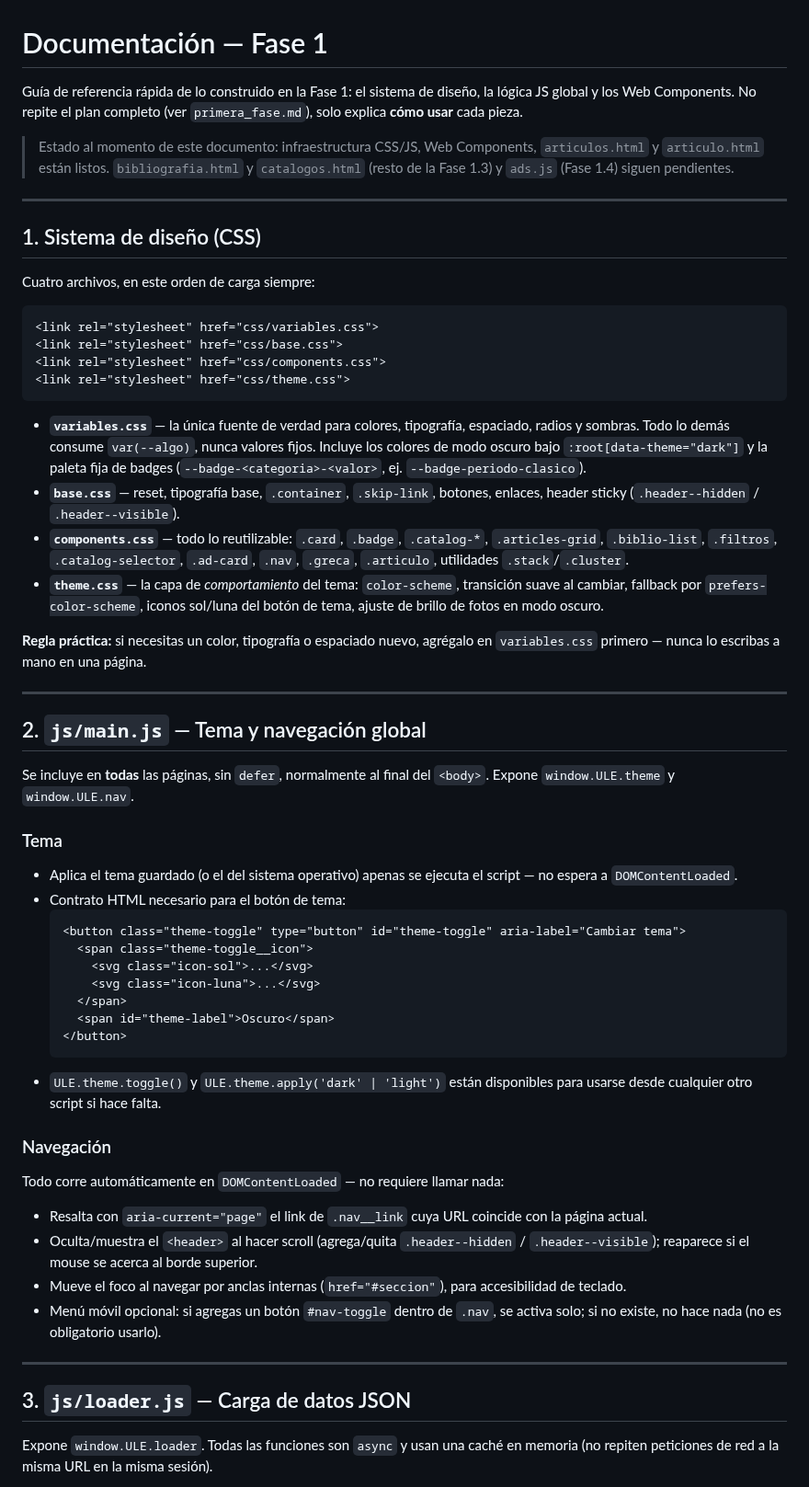
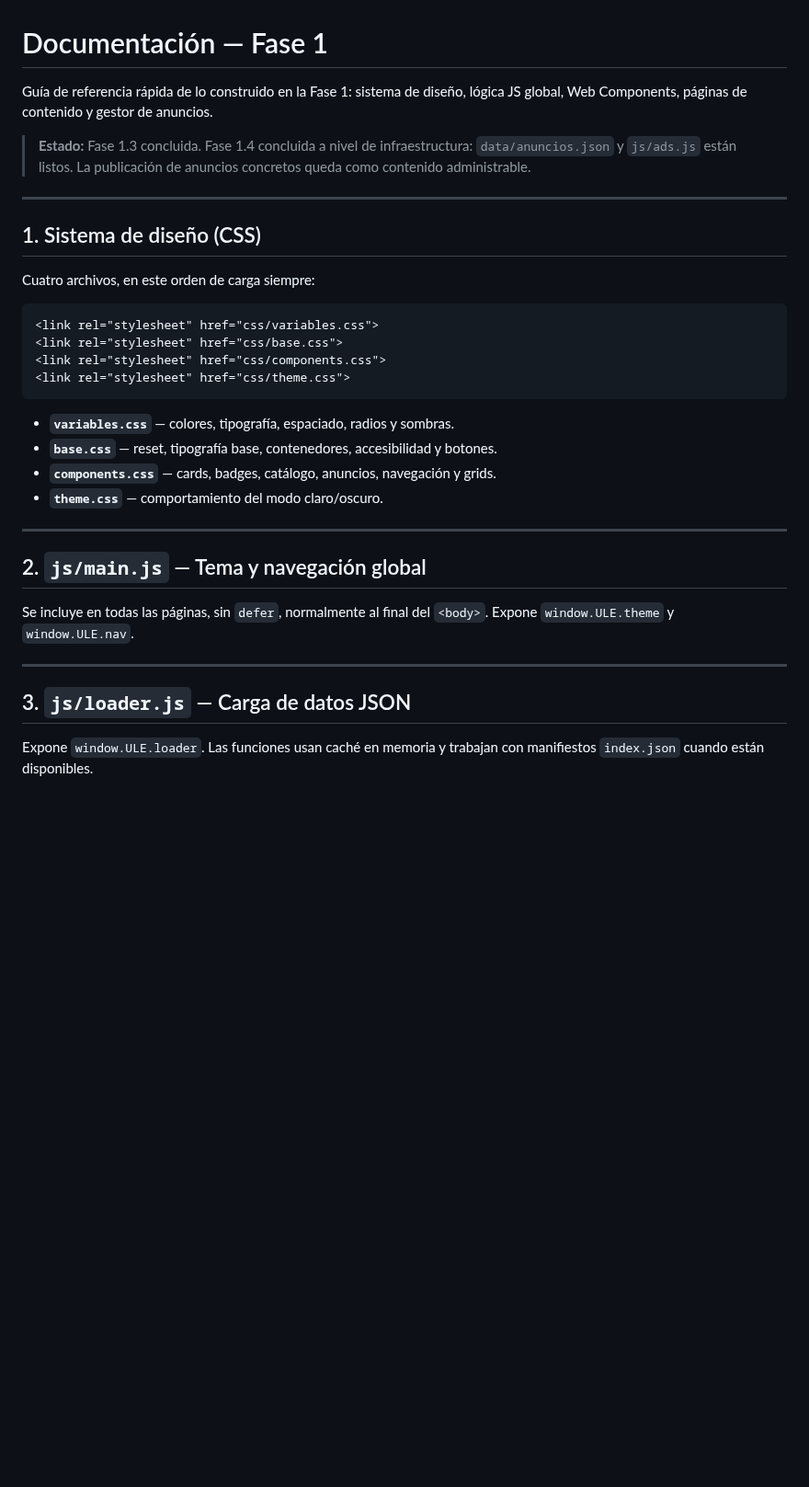
Before and after one commit to AjoloteCosmico/ule_educativo, a Markdown page: docs/docs_fase1.md, the part around one of its changes. Shown at 92% size. GitHub-like rendering; blank space fills up the shorter version.

Commit message:
Documentar cierre de Fase 1.3 y gestor de anuncios 1.4

````diff
--- a/docs/docs_fase1.md
+++ b/docs/docs_fase1.md
@@ -1,12 +1,8 @@
 # Documentación — Fase 1
 
-Guía de referencia rápida de lo construido en la Fase 1: el sistema de diseño, la
-lógica JS global y los Web Components. No repite el plan completo (ver
-`primera_fase.md`), solo explica **cómo usar** cada pieza.
+Guía de referencia rápida de lo construido en la Fase 1: sistema de diseño, lógica JS global, Web Components, páginas de contenido y gestor de anuncios.
 
-> Estado al momento de este documento: infraestructura CSS/JS, Web Components,
-> `articulos.html` y `articulo.html` están listos. `bibliografia.html` y
-> `catalogos.html` (resto de la Fase 1.3) y `ads.js` (Fase 1.4) siguen pendientes.
+> **Estado:** Fase 1.3 concluida. Fase 1.4 concluida a nivel de infraestructura: `data/anuncios.json` y `js/ads.js` están listos. La publicación de anuncios concretos queda como contenido administrable.
 
 ---
 
@@ -21,62 +17,20 @@ Cuatro archivos, en este orden de carga siempre:
 <link rel="stylesheet" href="css/theme.css">
 ```
 
-- **`variables.css`** — la única fuente de verdad para colores, tipografía,
-  espaciado, radios y sombras. Todo lo demás consume `var(--algo)`, nunca
-  valores fijos. Incluye los colores de modo oscuro bajo `:root[data-theme="dark"]`
-  y la paleta fija de badges (`--badge-<categoria>-<valor>`, ej.
-  `--badge-periodo-clasico`).
-- **`base.css`** — reset, tipografía base, `.container`, `.skip-link`, botones,
-  enlaces, header sticky (`.header--hidden` / `.header--visible`).
-- **`components.css`** — todo lo reutilizable: `.card`, `.badge`, `.catalog-*`,
-  `.articles-grid`, `.biblio-list`, `.filtros`, `.catalog-selector`, `.ad-card`,
-  `.nav`, `.greca`, `.articulo`, utilidades `.stack`/`.cluster`.
-- **`theme.css`** — la capa de *comportamiento* del tema: `color-scheme`,
-  transición suave al cambiar, fallback por `prefers-color-scheme`, iconos
-  sol/luna del botón de tema, ajuste de brillo de fotos en modo oscuro.
-
-**Regla práctica:** si necesitas un color, tipografía o espaciado nuevo,
-agrégalo en `variables.css` primero — nunca lo escribas a mano en una página.
+- **`variables.css`** — colores, tipografía, espaciado, radios y sombras.
+- **`base.css`** — reset, tipografía base, contenedores, accesibilidad y botones.
+- **`components.css`** — cards, badges, catálogo, anuncios, navegación y grids.
+- **`theme.css`** — comportamiento del modo claro/oscuro.
 
 ---
 
 ## 2. `js/main.js` — Tema y navegación global
 
-Se incluye en **todas** las páginas, sin `defer`, normalmente al final del
-`<body>`. Expone `window.ULE.theme` y `window.ULE.nav`.
-
-### Tema
-- Aplica el tema guardado (o el del sistema operativo) apenas se ejecuta el
-  script — no espera a `DOMContentLoaded`.
-- Contrato HTML necesario para el botón de tema:
-  ```html
-  <button class="theme-toggle" type="button" id="theme-toggle" aria-label="Cambiar tema">
-    <span class="theme-toggle__icon">
-      <svg class="icon-sol">...</svg>
-      <svg class="icon-luna">...</svg>
-    </span>
-    <span id="theme-label">Oscuro</span>
-  </button>
-  ```
-- `ULE.theme.toggle()` y `ULE.theme.apply('dark' | 'light')` están disponibles
-  para usarse desde cualquier otro script si hace falta.
-
-### Navegación
-Todo corre automáticamente en `DOMContentLoaded` — no requiere llamar nada:
-- Resalta con `aria-current="page"` el link de `.nav__link` cuya URL coincide
-  con la página actual.
-- Oculta/muestra el `<header>` al hacer scroll (agrega/quita
-  `.header--hidden` / `.header--visible`); reaparece si el mouse se acerca al
-  borde superior.
-- Mueve el foco al navegar por anclas internas (`href="#seccion"`), para
-  accesibilidad de teclado.
-- Menú móvil opcional: si agregas un botón `#nav-toggle` dentro de `.nav`, se
-  activa solo; si no existe, no hace nada (no es obligatorio usarlo).
+Se incluye en todas las páginas, sin `defer`, normalmente al final del `<body>`. Expone `window.ULE.theme` y `window.ULE.nav`.
 
 ---
 
 ## 3. `js/loader.js` — Carga de datos JSON
 
-Expone `window.ULE.loader`. Todas las funciones son `async` y usan una caché
-en memoria (no repiten peticiones de red a la misma URL en la misma sesión).
+Expone `window.ULE.loader`. Las funciones usan caché en memoria y trabajan con manifiestos `index.json` cuando están disponibles.
 
````
Also changed, not shown: other parts of docs/docs_fase1.md (+77 -123 lines).
